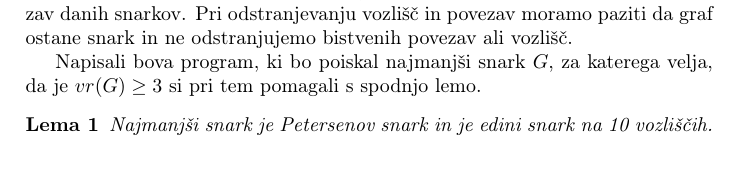
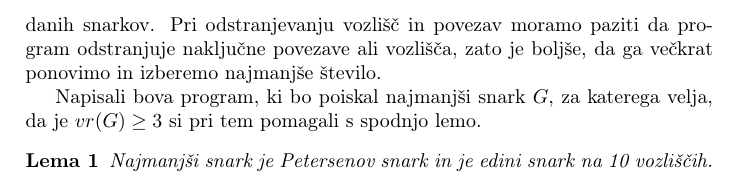
Before and after one commit to EvaStrasek/Odpornost-snarkov, a LaTeX document (kratko poročilo/kratko_porocilo_skupina_30.tex): part of page 2 of 2 before the commit and part of page 3 of 3 after it, cut so that both start at the same text. Compiled offline with pdfLaTeX.

Commit message:
popravila napako

```diff
--- a/kratko poročilo/kratko_porocilo_skupina_30.tex
+++ b/kratko poročilo/kratko_porocilo_skupina_30.tex
@@ -70,7 +70,8 @@ poskusite odgovoriti na naslednje vprašanja.
 Najprej bova napisali program, ki bo izračunal odpornost vozlišč $vr(G)$ in program, ki bo
 izračunal odpornost povezav $er(G)$ za snarke, ki jih boma prenesli iz House of Graphs.
 Nato bova primerjali odpornost vozlišč in odpornost povezav danih snarkov. Pri odstranjevanju
-vozlišč in povezav moramo paziti da graf ostane snark in ne odstranjujemo bistvenih povezav ali vozlišč.
+vozlišč in povezav moramo paziti da program odstranjuje naključne povezave ali vozlišča, zato
+je boljše, da ga večkrat ponovimo in izberemo najmanjše število.
 
 Napisali bova program, ki bo poiskal najmanjši snark $G$, za katerega velja, da je $vr(G) \ge 3$
 si pri tem pomagali s spodnjo lemo.
```
Also changed, not shown: kratko poročilo/Petersenov_graf1.png (added), kratko poročilo/kratko_porocilo_skupina_30.pdf, 4 other files.
